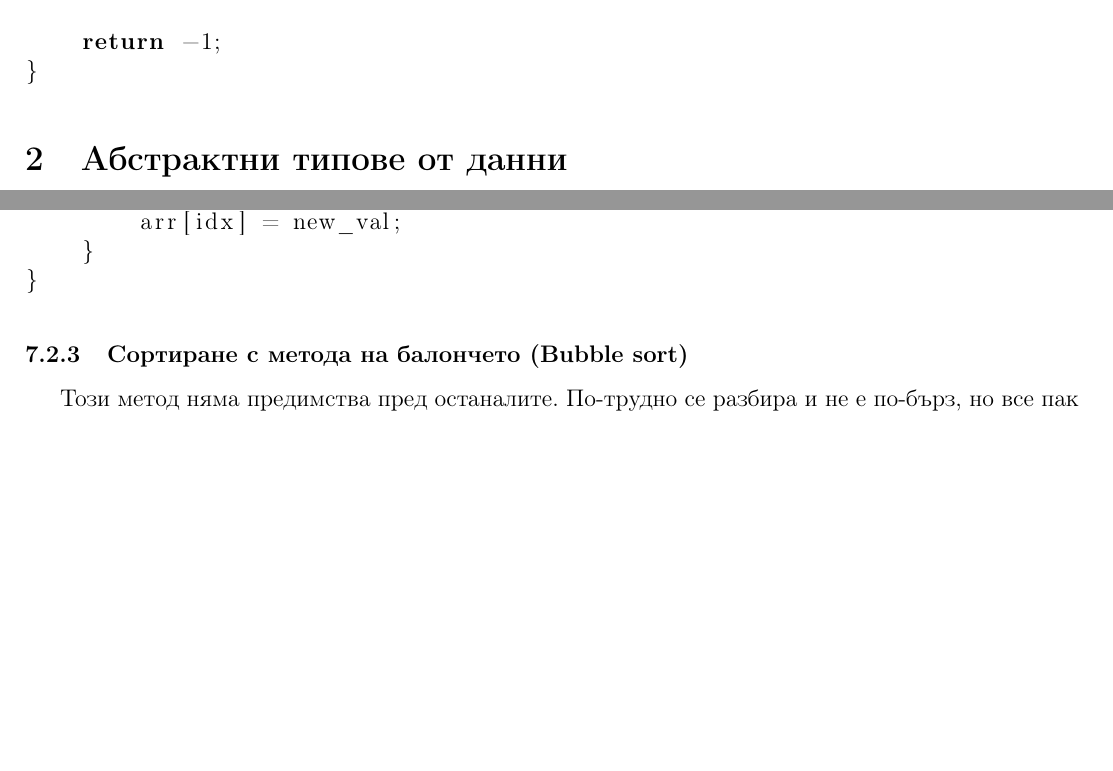
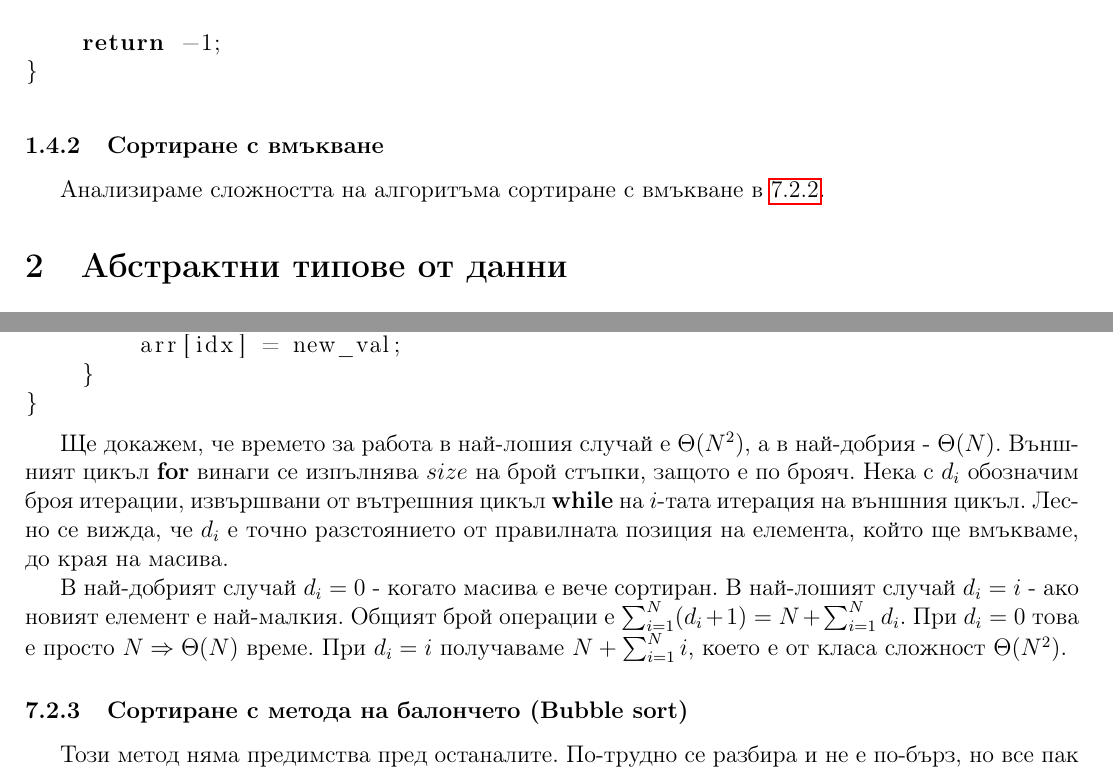
Before and after one commit to kosyonikolov/FinalStupidty2021, a LaTeX document (13/algorithms.tex): two parts of pages 4 and 8 of 9, joined at a grey line, cut so that both start at the same text, the shorter picture padded with empty space. Compiled offline with pdfLaTeX.

Commit message:
add insertion sort complexity analysis

```diff
--- a/13/algorithms.tex
+++ b/13/algorithms.tex
@@ -137,6 +137,8 @@ int binary_search(const int * arr, const int size, const int target)
 }
 \end{lstlisting}
 
+\subsubsection{Сортиране с вмъкване}
+Анализираме сложността на алгоритъма сортиране с вмъкване в \ref{sort:insertion}.
 
 \section{Абстрактни типове от данни}
 \subsection{Дефиниция и идея}
@@ -291,6 +294,16 @@ void insertion_sort(int * arr, const int size)
     }
 }
 \end{lstlisting}
+
+Ще докажем, че времето за работа в най-лошия случай е $\Theta(N^2)$, а в най-добрия - $\Theta(N)$.
+Външният цикъл \textbf{for} винаги се изпълнява $size$ на брой стъпки, защото е по брояч.
+Нека с $d_i$ обозначим броя итерации, извършвани от вътрешния цикъл \textbf{while} на $i$-тата итерация на външния цикъл.
+Лесно се вижда, че $d_i$ е точно разстоянието от правилната позиция на елемента, който ще вмъкваме, до края на масива.
+
+В най-добрият случай $d_i = 0$ - когато масива е вече сортиран. В най-лошият случай $d_i = i$ - ако новият елемент е най-малкия.
+Общият брой операции е $\sum_{i = 1}^{N} (d_i + 1) = N + \sum_{i = 1}^{N} d_i$.
+При $d_i = 0$ това е просто $N \Rightarrow \Theta(N)$ време. При $d_i = i$
+получаваме $N + \sum_{i = 1}^N i$, което е от класа сложност $\Theta(N^2)$.
 
 \subsubsection{Сортиране с метода на балончето (Bubble sort)}
 Този метод няма предимства пред останалите. По-трудно се разбира и не е по-бърз, но все пак е успял
```
Also changed, not shown: 13/algorithms.tex (1 more changed lines).
